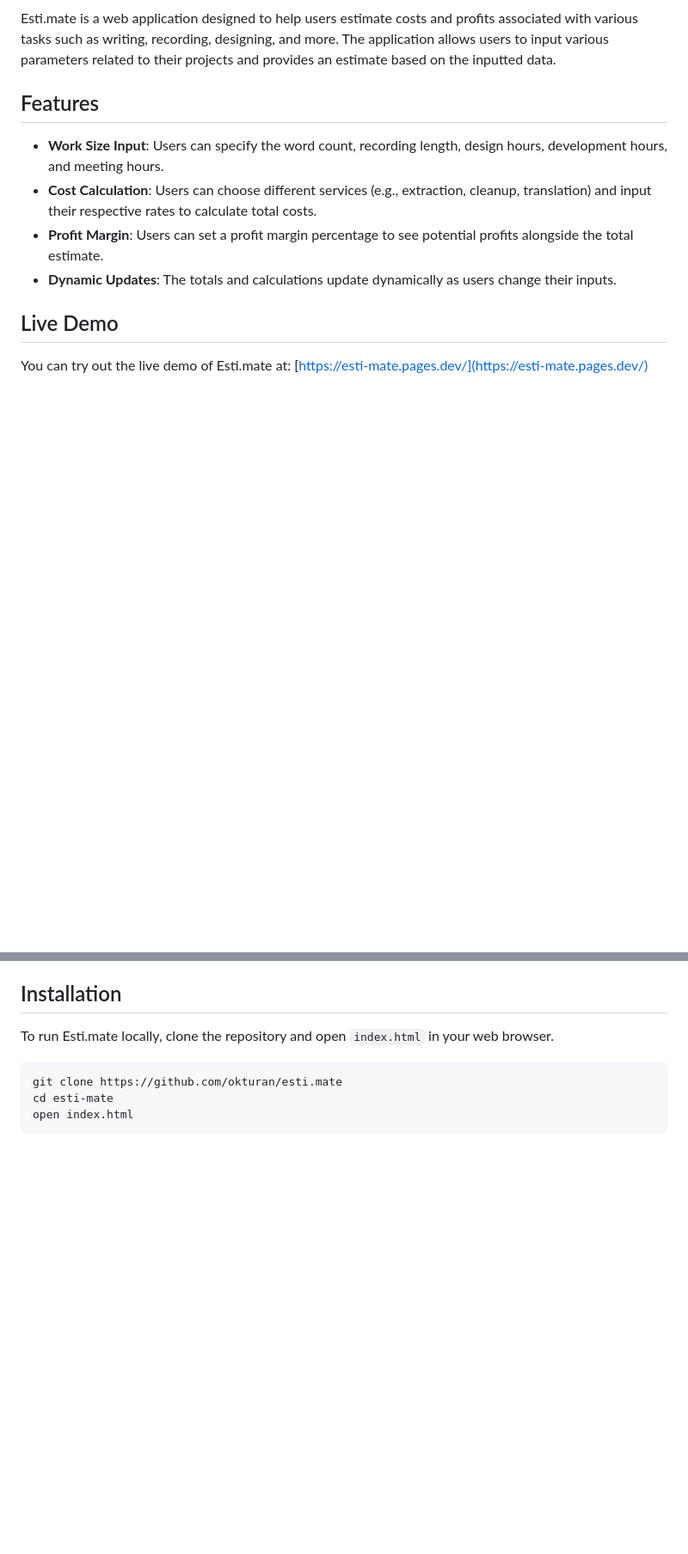
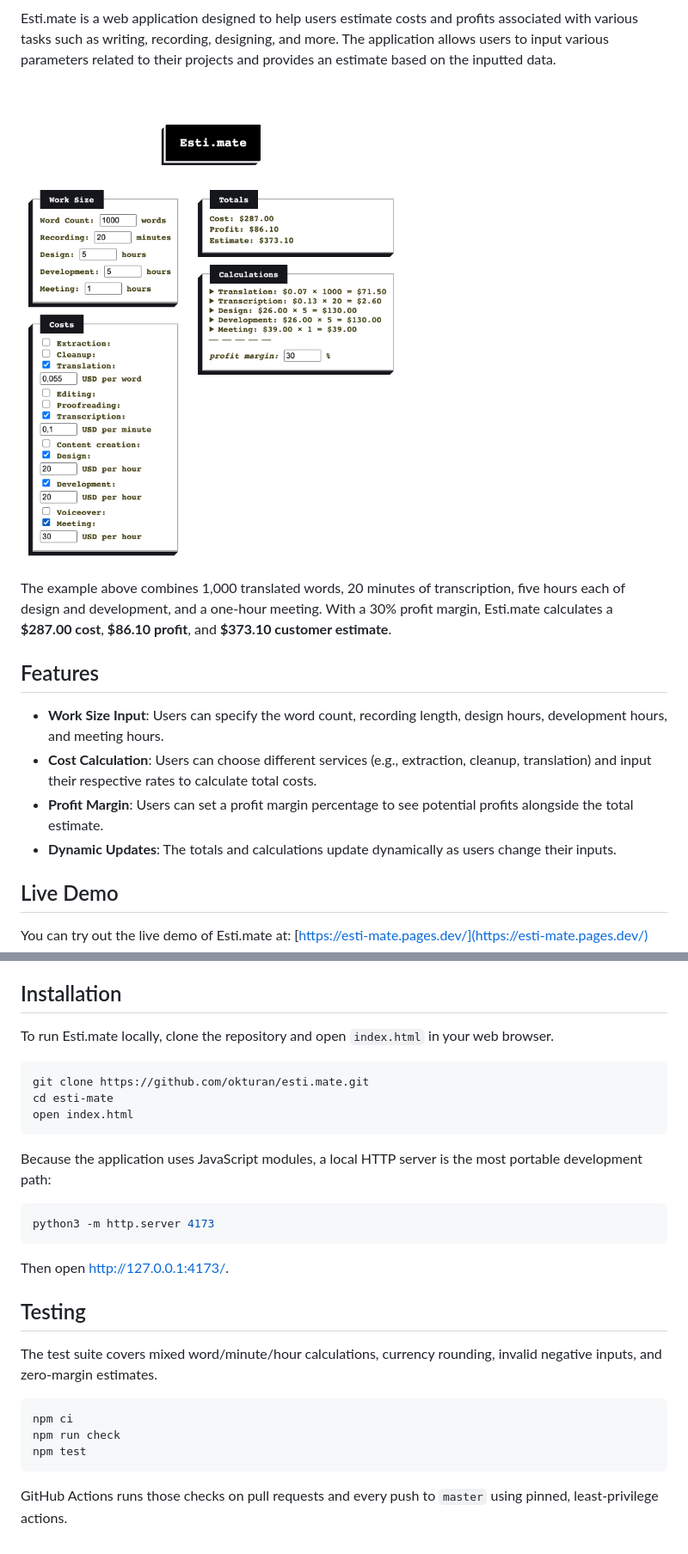
Before and after one commit to okturan/esti.mate, a Markdown page: README.md, 2 parts joined by grey strips. Shown: that part at 86% size. GitHub-like rendering; pictures changed too: docs/esti-mate-showcase.png (added); blank space fills up the shorter version.

````diff
--- a/README.md
+++ b/README.md
@@ -3,4 +5,8 @@
 Esti.mate is a web application designed to help users estimate costs and profits associated with various tasks such as writing, recording, designing, and more. The application allows users to input various parameters related to their projects and provides an estimate based on the inputted data.
+
+![Esti.mate calculating a mixed translation, transcription, design, development, and meeting estimate](docs/esti-mate-showcase.png)
+
+The example above combines 1,000 translated words, 20 minutes of transcription, five hours each of design and development, and a one-hour meeting. With a 30% profit margin, Esti.mate calculates a **$287.00 cost**, **$86.10 profit**, and **$373.10 customer estimate**.
 
 ## Features
 
@@ -31,8 +39,28 @@ You can try out the live demo of Esti.mate at: [https://esti-mate.pages.dev/](ht
 
 To run Esti.mate locally, clone the repository and open `index.html` in your web browser.
 
-```bashre
-git clone https://github.com/okturan/esti.mate
+```bash
+git clone https://github.com/okturan/esti.mate.git
 cd esti-mate
 open index.html
 ```
+
+Because the application uses JavaScript modules, a local HTTP server is the most portable development path:
+
+```bash
+python3 -m http.server 4173
+```
+
+Then open <http://127.0.0.1:4173/>.
+
+## Testing
+
+The test suite covers mixed word/minute/hour calculations, currency rounding, invalid negative inputs, and zero-margin estimates.
+
+```bash
+npm ci
+npm run check
+npm test
+```
+
+GitHub Actions runs those checks on pull requests and every push to `master` using pinned, least-privilege actions.
````
Also changed, not shown: other parts of README.md (+4 -0 lines), 7 other files.
